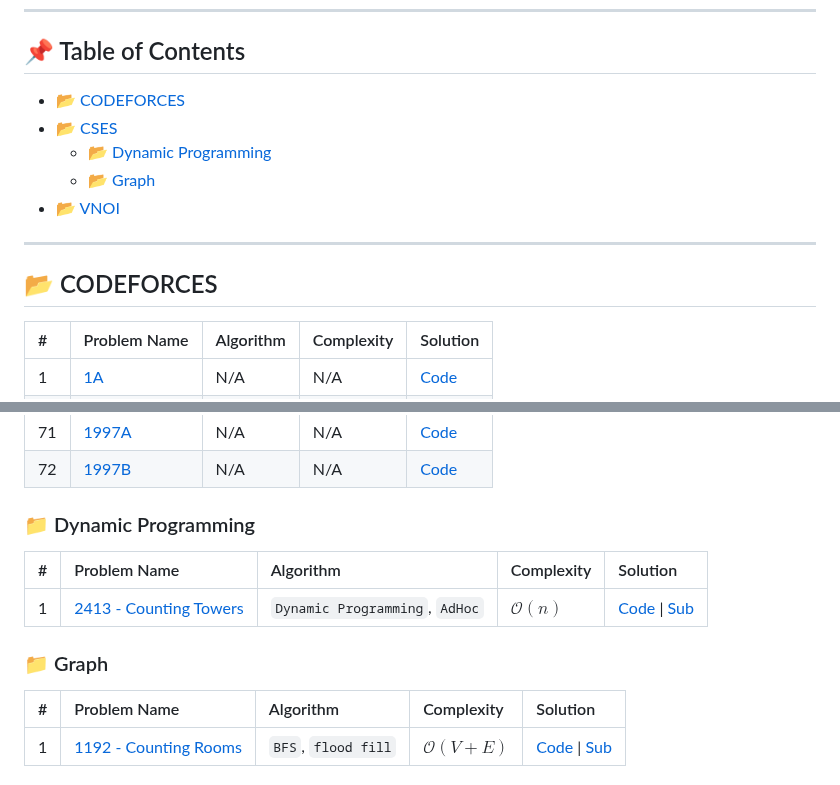
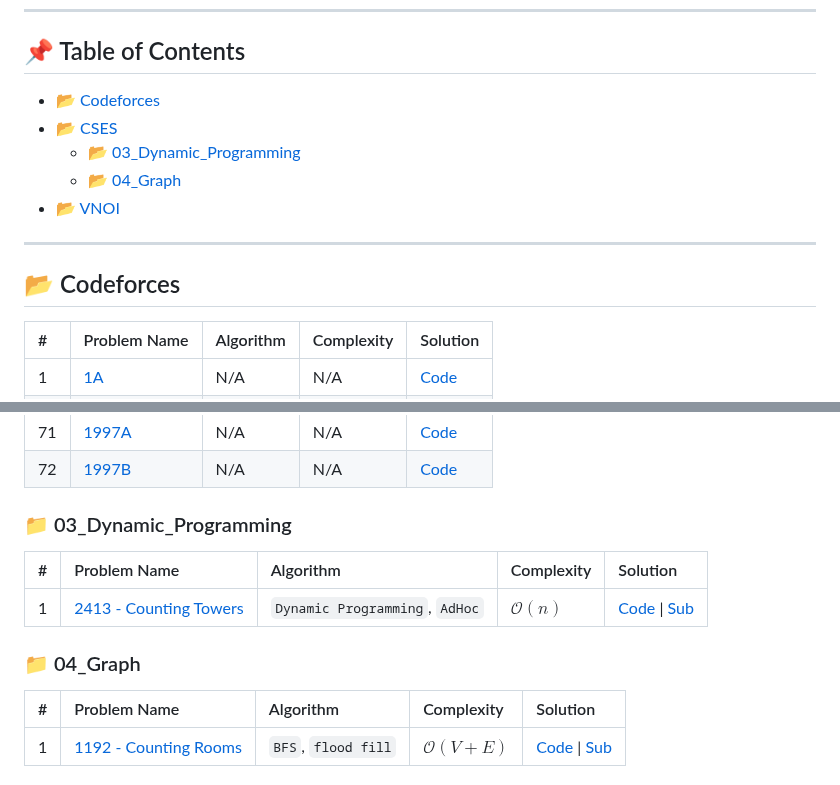
Before and after one commit to TomDevX/CP-Archive, a Markdown page: README.md, 2 parts joined by grey strips. GitHub-like rendering.

Commit message:
docs: automated README update [bot]

```diff
--- a/README.md
+++ b/README.md
@@ -37,14 +37,14 @@ A dedicated repository for algorithmic research, optimized C++ templates, and pr
 ---
 ## 📌 Table of Contents
 
-* [📂 CODEFORCES](#-codeforces)
+* [📂 Codeforces](#-codeforces)
 * [📂 CSES](#-cses)
-  * [📂 Dynamic Programming](#-dynamic-programming)
-  * [📂 Graph](#-graph)
+  * [📂 03_Dynamic_Programming](#-03_dynamic_programming)
+  * [📂 04_Graph](#-04_graph)
 * [📂 VNOI](#-vnoi)
 
 ---
-## 📂 CODEFORCES
+## 📂 Codeforces
 | # | Problem Name | Algorithm | Complexity | Solution |
 | :--- | :--- | :--- | :--- | :--- |
 | 1 | [1A](https://codeforces.com/contest/1/problem/A) | N/A | N/A | [Code](Solutions/Codeforces/1A.cpp) |
@@ -120,12 +120,12 @@ A dedicated repository for algorithmic research, optimized C++ templates, and pr
 | 71 | [1997A](https://codeforces.com/contest/1997/problem/A) | N/A | N/A | [Code](Solutions/Codeforces/1997A.cpp) |
 | 72 | [1997B](https://codeforces.com/contest/1997/problem/B) | N/A | N/A | [Code](Solutions/Codeforces/1997B.cpp) |
 
-### 📁 Dynamic Programming
+### 📁 03_Dynamic_Programming
 | # | Problem Name | Algorithm | Complexity | Solution |
 | :--- | :--- | :--- | :--- | :--- |
 | 1 | [2413 - Counting Towers](https://cses.fi/problemset/task/2413) | `Dynamic Programming`, `AdHoc` | $\mathcal{O}(n)$ | [Code](Solutions/CSES/03_Dynamic_Programming/2413_Counting_Towers.cpp) \| [Sub](https://cses.fi/paste/67df7ff1543072a9f68403/) |
 
-### 📁 Graph
+### 📁 04_Graph
 | # | Problem Name | Algorithm | Complexity | Solution |
 | :--- | :--- | :--- | :--- | :--- |
 | 1 | [1192 - Counting Rooms](https://cses.fi/problemset/task/1192/) | `BFS`, `flood fill` | $\mathcal{O}(V+E)$ | [Code](Solutions/CSES/04_Graph/1192_Counting_Rooms.cpp) \| [Sub](https://cses.fi/paste/96f91e45fb63bc5dd6975e/) |
```
Also changed, not shown: other parts of README.md (+1 -1 lines).
